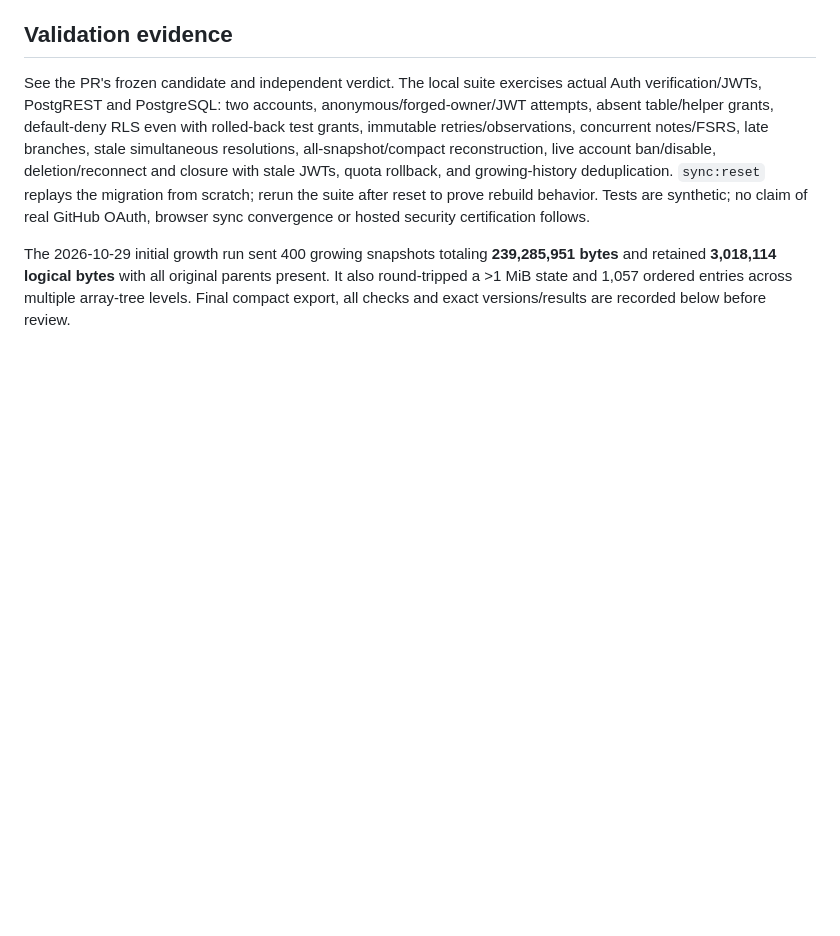
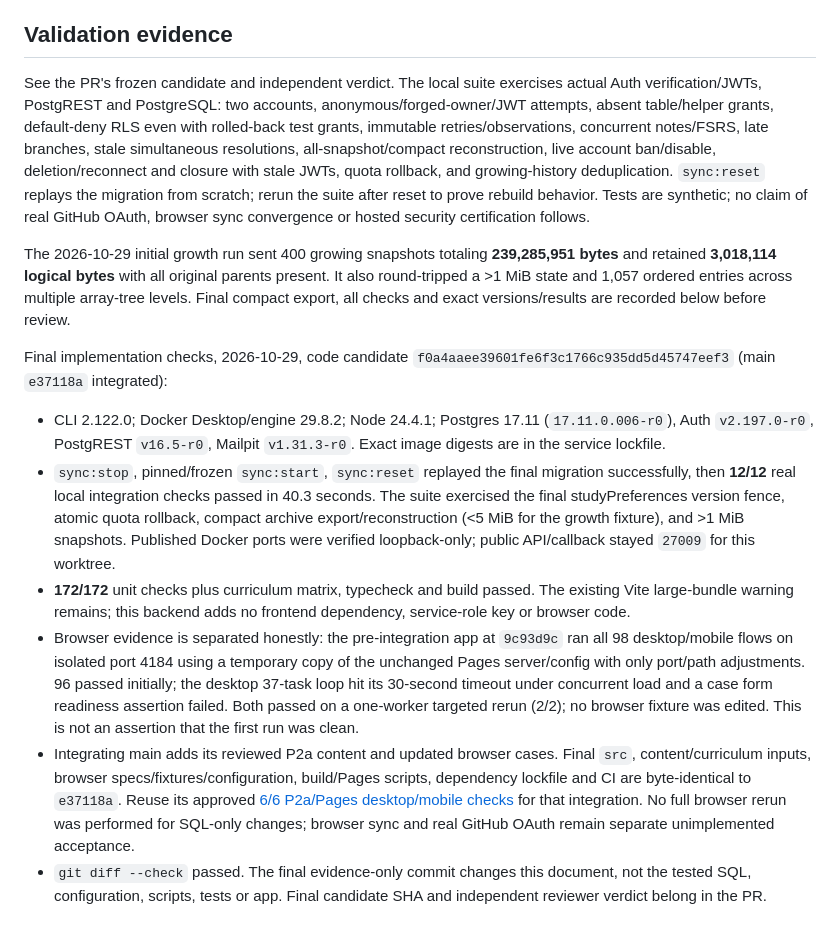
Before and after one commit to tomthemaker/ciso-journey, a Markdown page: docs/architecture/LOCAL_SYNC_FOUNDATION.md, the part around the change. Rendered like a GitHub page; blank space fills up the shorter version.

Commit message:
docs(sync): record final local security and rebuild evidence

```diff
--- a/docs/architecture/LOCAL_SYNC_FOUNDATION.md
+++ b/docs/architecture/LOCAL_SYNC_FOUNDATION.md
@@ -122,3 +122,12 @@ V1/v2 import remains unchanged. A v2 export can represent one selected valid sna
 See the PR's frozen candidate and independent verdict. The local suite exercises actual Auth verification/JWTs, PostgREST and PostgreSQL: two accounts, anonymous/forged-owner/JWT attempts, absent table/helper grants, default-deny RLS even with rolled-back test grants, immutable retries/observations, concurrent notes/FSRS, late branches, stale simultaneous resolutions, all-snapshot/compact reconstruction, live account ban/disable, deletion/reconnect and closure with stale JWTs, quota rollback, and growing-history deduplication. `sync:reset` replays the migration from scratch; rerun the suite after reset to prove rebuild behavior. Tests are synthetic; no claim of real GitHub OAuth, browser sync convergence or hosted security certification follows.
 
 The 2026-10-29 initial growth run sent 400 growing snapshots totaling **239,285,951 bytes** and retained **3,018,114 logical bytes** with all original parents present. It also round-tripped a >1 MiB state and 1,057 ordered entries across multiple array-tree levels. Final compact export, all checks and exact versions/results are recorded below before review.
+
+Final implementation checks, 2026-10-29, code candidate `f0a4aaee39601fe6f3c1766c935dd5d45747eef3` (main `e37118a` integrated):
+
+- CLI 2.122.0; Docker Desktop/engine 29.8.2; Node 24.4.1; Postgres 17.11 (`17.11.0.006-r0`), Auth `v2.197.0-r0`, PostgREST `v16.5-r0`, Mailpit `v1.31.3-r0`. Exact image digests are in the service lockfile.
+- `sync:stop`, pinned/frozen `sync:start`, `sync:reset` replayed the final migration successfully, then **12/12** real local integration checks passed in 40.3 seconds. The suite exercised the final studyPreferences version fence, atomic quota rollback, compact archive export/reconstruction (<5 MiB for the growth fixture), and >1 MiB snapshots. Published Docker ports were verified loopback-only; public API/callback stayed `27009` for this worktree.
+- **172/172** unit checks plus curriculum matrix, typecheck and build passed. The existing Vite large-bundle warning remains; this backend adds no frontend dependency, service-role key or browser code.
+- Browser evidence is separated honestly: the pre-integration app at `9c93d9c` ran all 98 desktop/mobile flows on isolated port 4184 using a temporary copy of the unchanged Pages server/config with only port/path adjustments. 96 passed initially; the desktop 37-task loop hit its 30-second timeout under concurrent load and a case form readiness assertion failed. Both passed on a one-worker targeted rerun (2/2); no browser fixture was edited. This is not an assertion that the first run was clean.
+- Integrating main adds its reviewed P2a content and updated browser cases. Final `src`, content/curriculum inputs, browser specs/fixtures/configuration, build/Pages scripts, dependency lockfile and CI are byte-identical to `e37118a`. Reuse its approved [6/6 P2a/Pages desktop/mobile checks](https://github.com/tomthemaker/ciso-journey/pull/116) for that integration. No full browser rerun was performed for SQL-only changes; browser sync and real GitHub OAuth remain separate unimplemented acceptance.
+- `git diff --check` passed. The final evidence-only commit changes this document, not the tested SQL, configuration, scripts, tests or app. Final candidate SHA and independent reviewer verdict belong in the PR.
```
